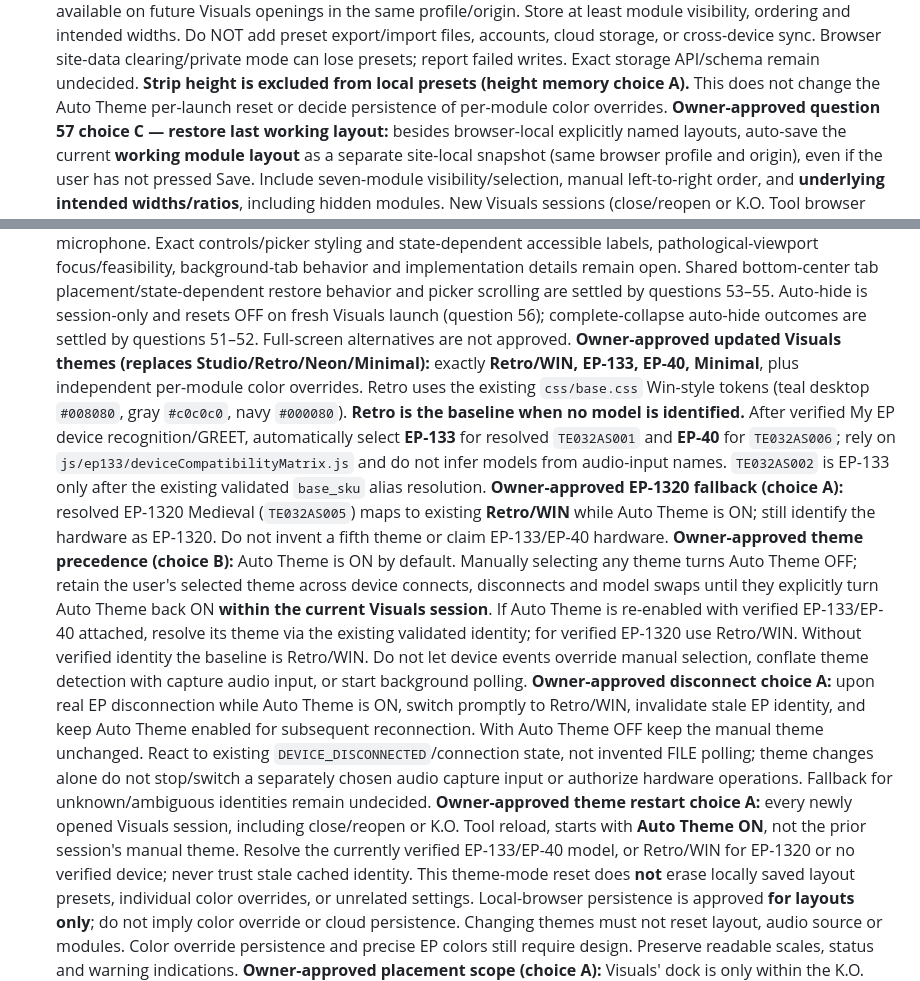
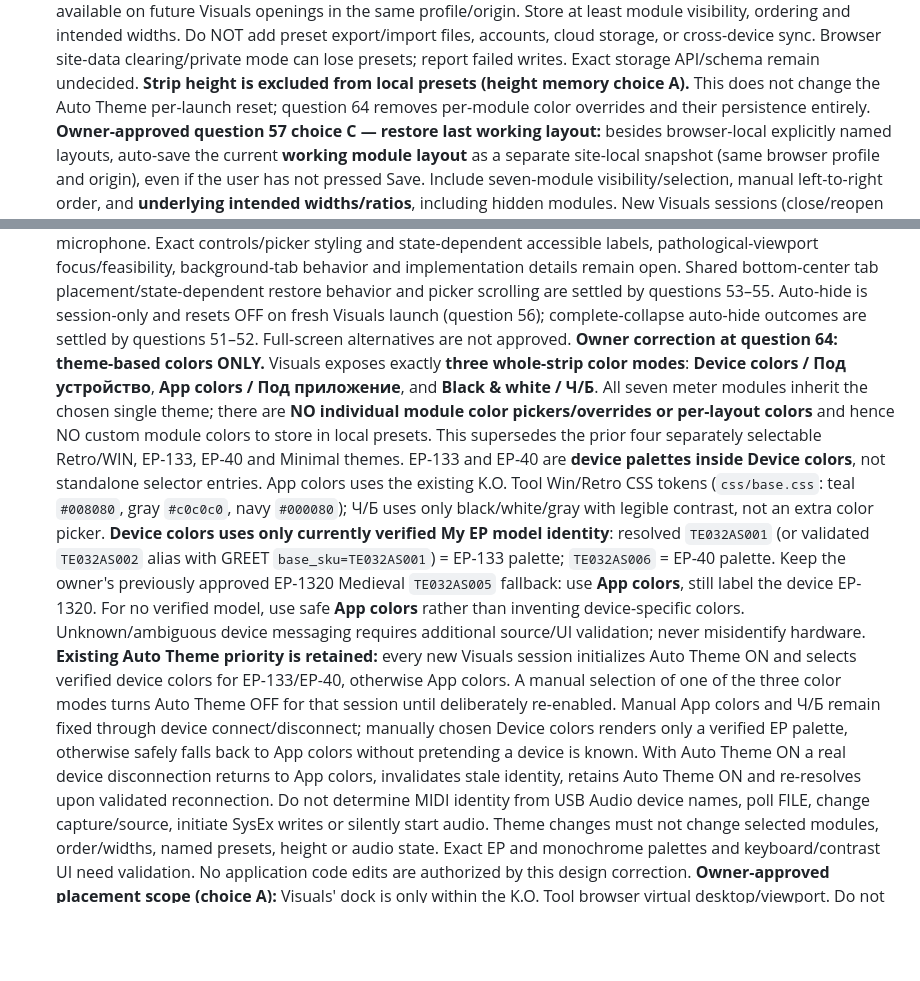
Before and after one commit to Zatumanen/Ko-tool, a Markdown page: AGENTS.md, 2 parts joined by grey strips. Rendered like a GitHub page; blank space fills up the shorter version.

Commit message:
docs(visuals): reconcile AGENTS with Q64 three theme-only color choices

```diff
--- a/AGENTS.md
+++ b/AGENTS.md
@@ -300,8 +300,8 @@ to this project. **Do not replace the stack or copy the template architecture.**
   site-data clearing/private mode can lose presets; report failed writes.
   Exact storage API/schema remain undecided. **Strip height is excluded
   from local presets (height memory choice A).** This does not change the
-  Auto Theme per-launch reset or decide persistence of per-module color
-  overrides.
+  Auto Theme per-launch reset; question 64 removes per-module color
+  overrides and their persistence entirely.
   **Owner-approved question 57 choice C — restore last working layout:**
   besides browser-local explicitly named layouts, auto-save the current
   **working module layout** as a separate site-local snapshot (same
@@ -524,46 +524,42 @@ to this project. **Do not replace the stack or copy the template architecture.**
   settled by questions 53–55. Auto-hide is session-only and resets
   OFF on fresh Visuals launch (question 56); complete-collapse auto-hide
   outcomes are settled by questions 51–52. Full-screen alternatives are not approved.
-  **Owner-approved updated Visuals themes (replaces Studio/Retro/Neon/Minimal):**
-  exactly **Retro/WIN, EP-133, EP-40, Minimal**, plus independent per-module
-  color overrides. Retro uses the existing `css/base.css` Win-style tokens
-  (teal desktop `#008080`, gray `#c0c0c0`, navy `#000080`). **Retro is
-  the baseline when no model is identified.** After verified My EP device
-  recognition/GREET, automatically select **EP-133** for resolved
-  `TE032AS001` and **EP-40** for `TE032AS006`; rely on
-  `js/ep133/deviceCompatibilityMatrix.js` and do not infer models from
-  audio-input names. `TE032AS002` is EP-133 only after the existing
-  validated `base_sku` alias resolution. **Owner-approved EP-1320 fallback
-  (choice A):** resolved EP-1320 Medieval (`TE032AS005`) maps to existing
-  **Retro/WIN** while Auto Theme is ON; still identify the hardware as EP-1320.
-  Do not invent a fifth theme or claim EP-133/EP-40 hardware. **Owner-approved
-  theme precedence (choice B):** Auto Theme is
-  ON by default. Manually selecting any theme turns Auto Theme OFF; retain
-  the user's selected theme across device connects, disconnects and model
-  swaps until they explicitly turn Auto Theme back ON **within the current
-  Visuals session**. If Auto Theme is
-  re-enabled with verified EP-133/EP-40 attached, resolve its theme via the
-  existing validated identity; for verified EP-1320 use Retro/WIN. Without
-  verified identity the baseline is Retro/WIN. Do not let device events override manual selection, conflate
-  theme detection with capture audio input, or start background polling.
-  **Owner-approved disconnect choice A:** upon real EP disconnection while
-  Auto Theme is ON, switch promptly to Retro/WIN, invalidate stale EP
-  identity, and keep Auto Theme enabled for subsequent reconnection. With
-  Auto Theme OFF keep the manual theme unchanged. React to existing
-  `DEVICE_DISCONNECTED`/connection state, not invented FILE polling;
-  theme changes alone do not stop/switch a separately chosen audio capture
-  input or authorize hardware operations. Fallback for unknown/ambiguous
-  identities remain undecided. **Owner-approved theme restart choice A:**
-  every newly opened Visuals session, including close/reopen or K.O. Tool
-  reload, starts with **Auto Theme ON**, not the prior session's manual theme.
-  Resolve the currently verified EP-133/EP-40 model, or Retro/WIN for EP-1320
-  or no verified device; never trust stale cached identity. This theme-mode
-  reset does **not** erase locally saved layout presets, individual color
-  overrides, or unrelated settings. Local-browser persistence is approved
-  **for layouts only**; do not imply color override or cloud persistence.
-  Changing themes must not reset layout, audio source or modules.
-  Color override persistence and precise EP colors still require design.
-  Preserve readable scales, status and warning indications.
+  **Owner correction at question 64: theme-based colors ONLY.** Visuals
+  exposes exactly **three whole-strip color modes**: **Device colors /
+  Под устройство**, **App colors / Под приложение**, and **Black & white /
+  Ч/Б**. All seven meter modules inherit the chosen single theme; there
+  are **NO individual module color pickers/overrides or per-layout colors**
+  and hence NO custom module colors to store in local presets.
+  This supersedes the prior four separately selectable Retro/WIN, EP-133,
+  EP-40 and Minimal themes. EP-133 and EP-40 are **device palettes inside
+  Device colors**, not standalone selector entries. App colors uses the
+  existing K.O. Tool Win/Retro CSS tokens (`css/base.css`: teal
+  `#008080`, gray `#c0c0c0`, navy `#000080`); Ч/Б uses only
+  black/white/gray with legible contrast, not an extra color picker.
+  **Device colors uses only currently verified My EP model identity**:
+  resolved `TE032AS001` (or validated `TE032AS002` alias with GREET
+  `base_sku=TE032AS001`) = EP-133 palette; `TE032AS006` = EP-40
+  palette. Keep the owner's previously approved EP-1320 Medieval
+  `TE032AS005` fallback: use **App colors**, still label the device
+  EP-1320. For no verified model, use safe **App colors** rather than
+  inventing device-specific colors. Unknown/ambiguous device messaging
+  requires additional source/UI validation; never misidentify hardware.
+  **Existing Auto Theme priority is retained:** every new Visuals
+  session initializes Auto Theme ON and selects verified device colors
+  for EP-133/EP-40, otherwise App colors. A manual selection of one of
+  the three color modes turns Auto Theme OFF for that session until
+  deliberately re-enabled. Manual App colors and Ч/Б remain fixed through
+  device connect/disconnect; manually chosen Device colors renders only
+  a verified EP palette, otherwise safely falls back to App colors
+  without pretending a device is known. With Auto Theme ON a real
+  device disconnection returns to App colors, invalidates stale identity,
+  retains Auto Theme ON and re-resolves upon validated reconnection.
+  Do not determine MIDI identity from USB Audio device names, poll FILE,
+  change capture/source, initiate SysEx writes or silently start audio.
+  Theme changes must not change selected modules, order/widths, named
+  presets, height or audio state. Exact EP and monochrome palettes
+  and keyboard/contrast UI need validation. No application code edits
+  are authorized by this design correction.
   **Owner-approved placement scope (choice A):** Visuals' dock is only within
   the K.O. Tool browser virtual desktop/viewport. Do not introduce a native
   macOS/Windows wrapper or standalone desktop companion, host-OS always-on-top
```
